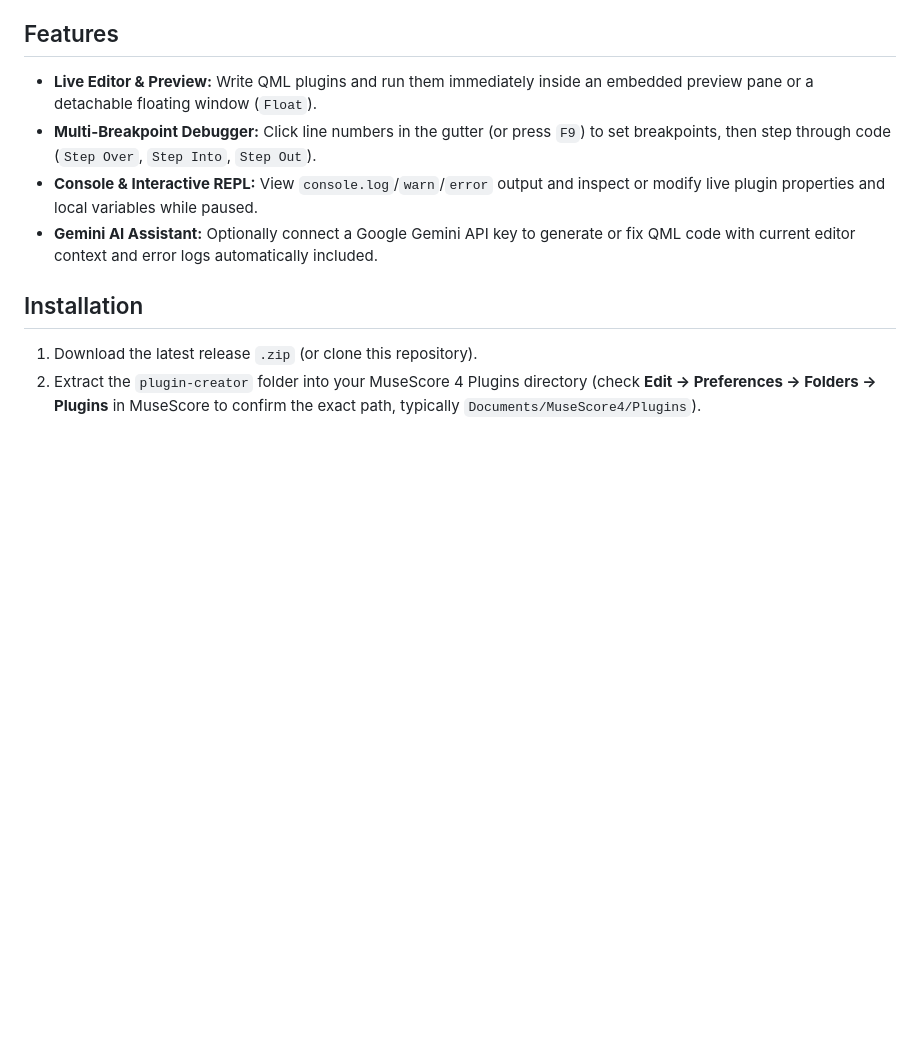
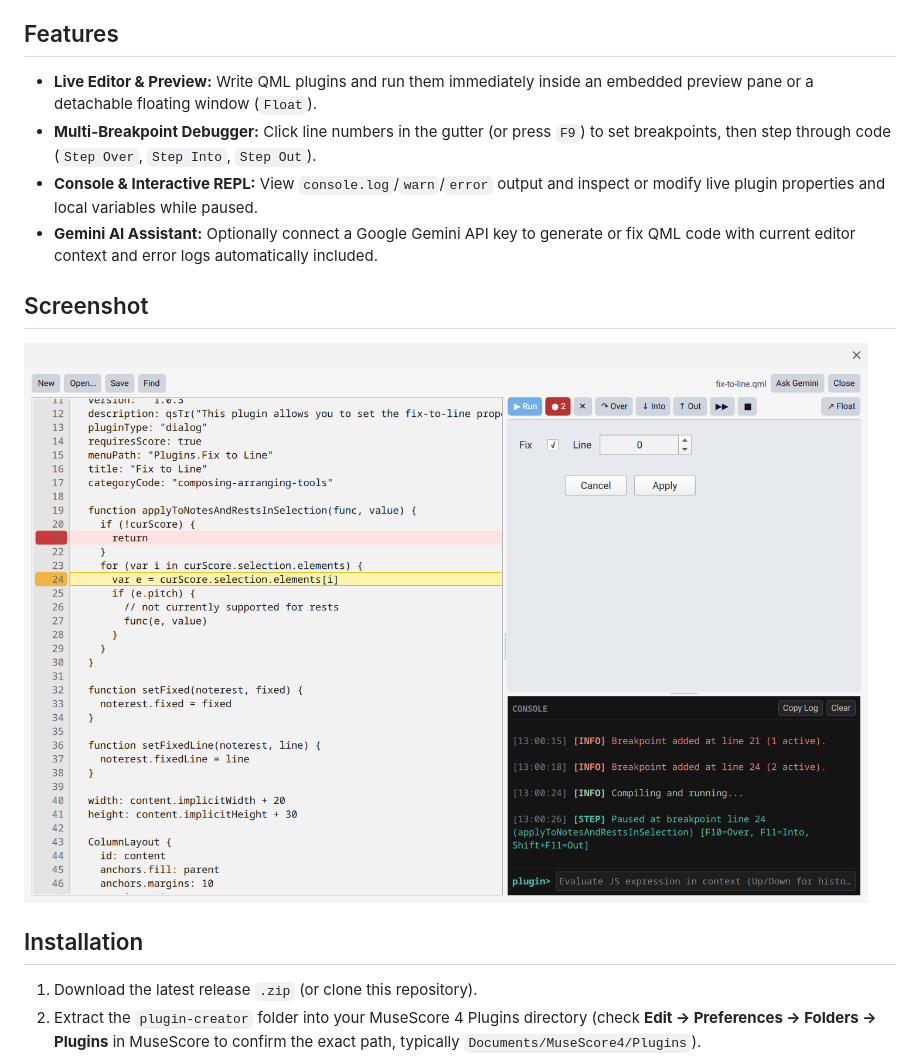
Before and after one commit to MarcSabatella/plugin-creator, a Markdown page: README.md, the part around the change. Drawn GitHub-style; pictures changed too: screenshot.png (added); blank space fills up the shorter version.

Commit message:
add screenshot

```diff
--- a/README.md
+++ b/README.md
@@ -8,6 +8,10 @@ A live QML editor, runner, debugger, and AI assistant for building and testing M
 - **Multi-Breakpoint Debugger:** Click line numbers in the gutter (or press `F9`) to set breakpoints, then step through code (`Step Over`, `Step Into`, `Step Out`).
 - **Console & Interactive REPL:** View `console.log`/`warn`/`error` output and inspect or modify live plugin properties and local variables while paused.
 - **Gemini AI Assistant:** Optionally connect a Google Gemini API key to generate or fix QML code with current editor context and error logs automatically included.
+
+## Screenshot
+
+![Plugin Creator Screenshot](screenshot.png)
 
 ## Installation
 
```
